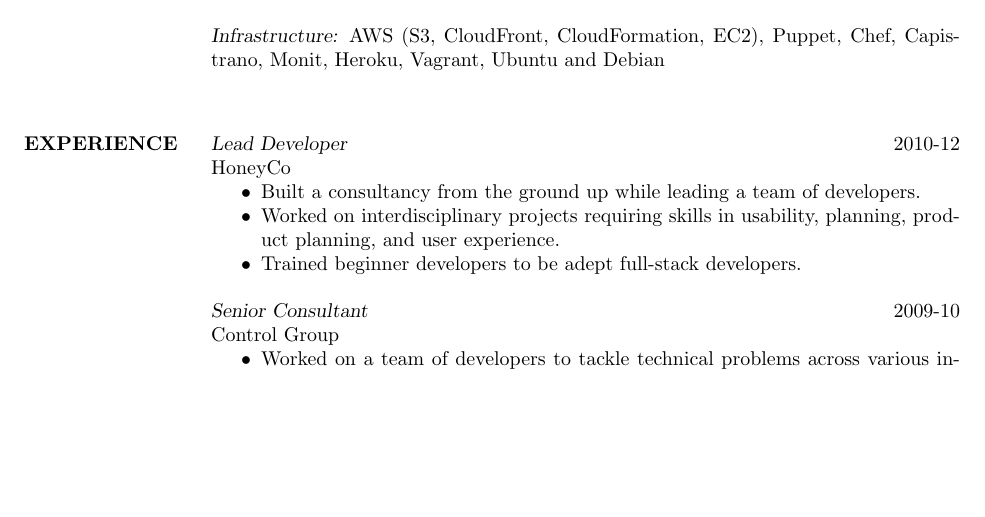
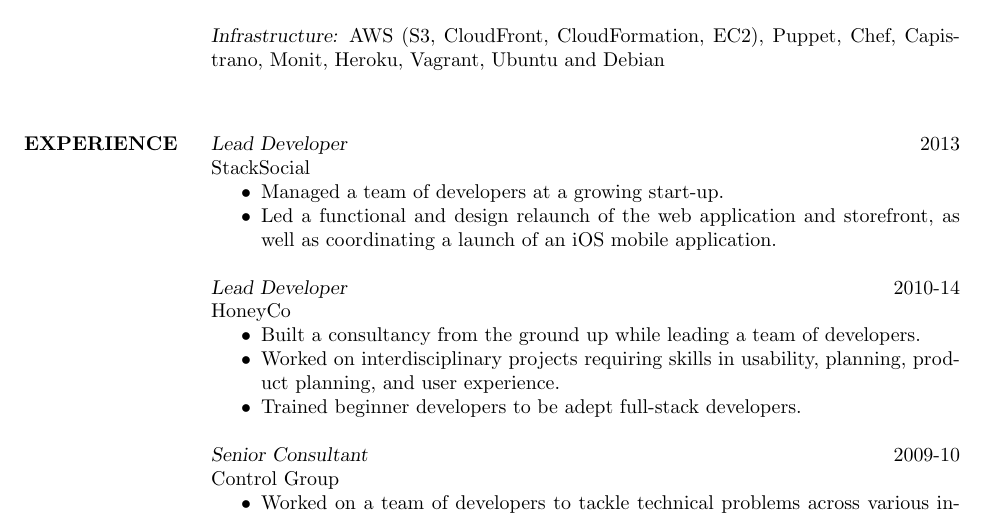
Before and after one commit to quinn/resume, a LaTeX CV (resume.tex): part of page 1 of 3, cut so that both start at the same text, the shorter picture padded with empty space. Compiled offline with pdfLaTeX.

Commit message:
Add stack

```diff
--- a/resume.tex
+++ b/resume.tex
@@ -41,7 +41,21 @@
 
 \section{EXPERIENCE}
     {\sl Lead Developer}
-    \hfill 2010-12 \\
+    \hfill 2013 \\
+    StackSocial
+    \begin{itemize} \itemsep -2pt
+        \item
+            Managed a team of developers at a growing start-up.
+
+        \item
+            Led a functional and design relaunch of the web
+            application and storefront, as well as coordinating
+            a launch of an iOS mobile application.
+
+    \end{itemize}
+
+    {\sl Lead Developer}
+    \hfill 2010-14 \\
     HoneyCo
     \begin{itemize} \itemsep -2pt
         \item
```
Also changed, not shown: 1 other file.
